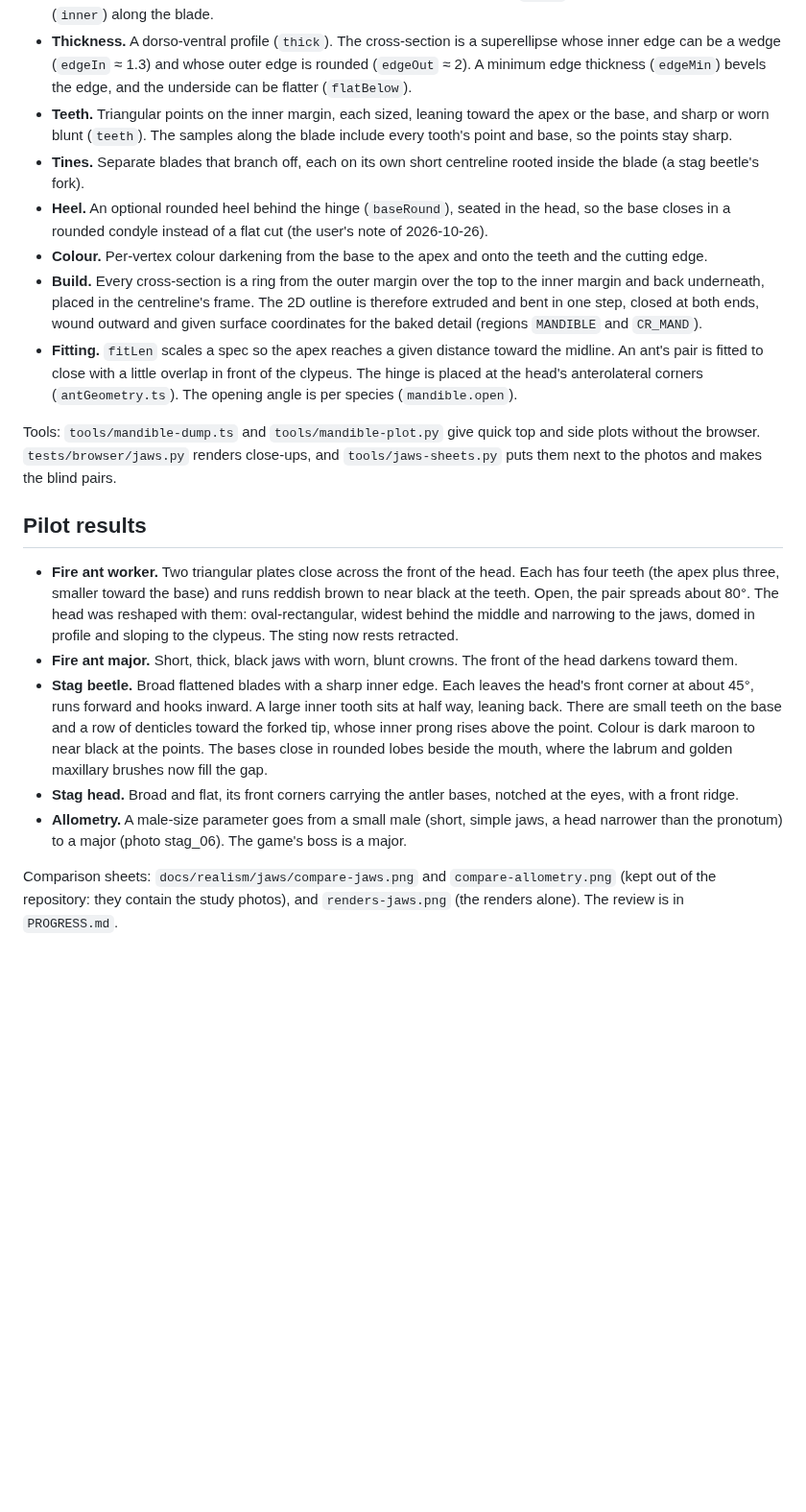
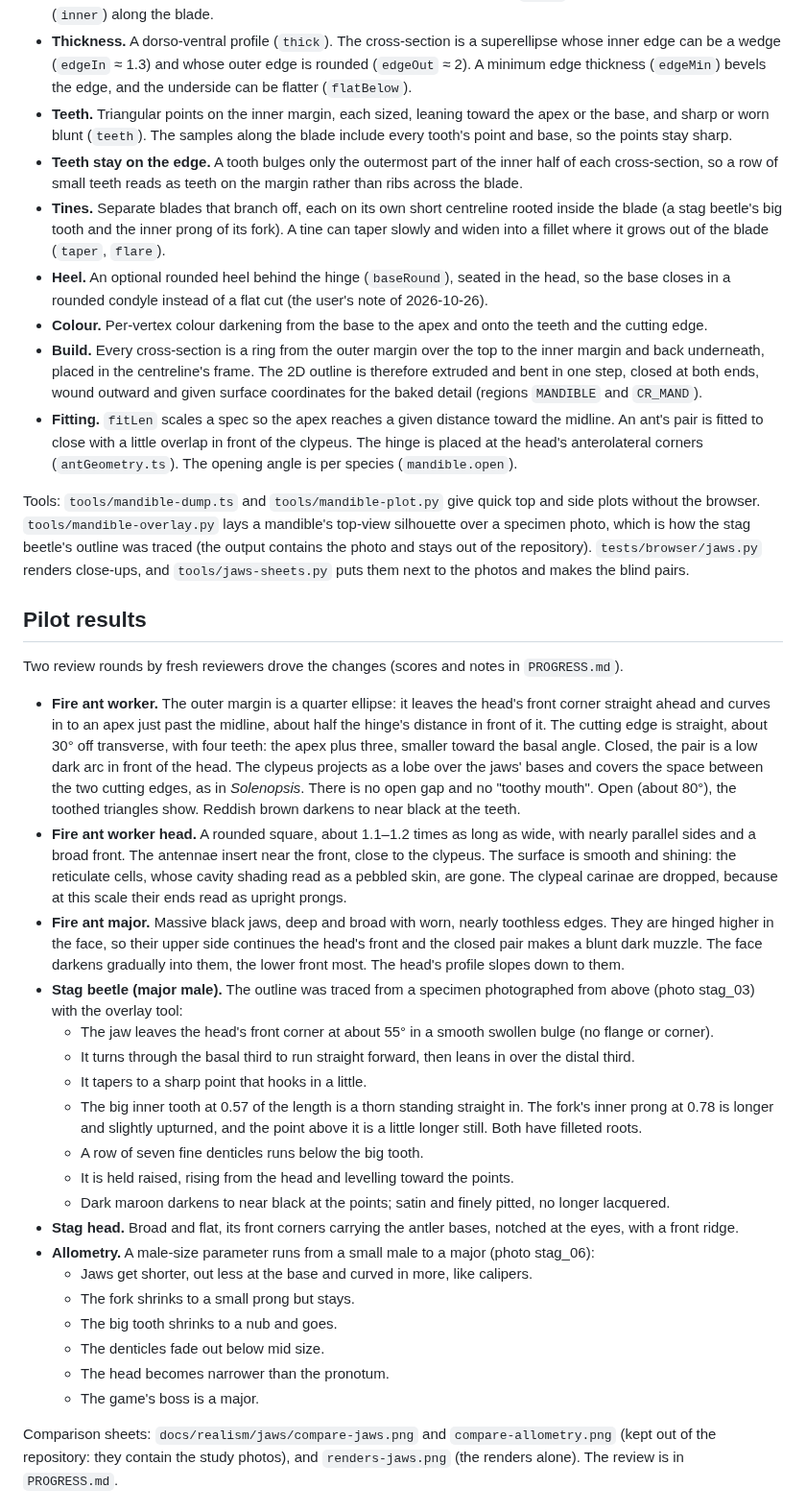
Before and after one commit to ChibisC/WIP, a Markdown page: docs/realism/jaws.md, the part around the change. Shown at 96% size. Drawn GitHub-style; blank space fills up the shorter version.

```diff
--- a/docs/realism/jaws.md
+++ b/docs/realism/jaws.md
@@ -20,8 +20,11 @@ A mandible is described as an entomologist would draw it. Each species' numbers
 - **Teeth.** Triangular points on the inner margin, each sized, leaning toward the apex or the base, and
   sharp or worn blunt (`teeth`). The samples along the blade include every tooth's point and base, so the
   points stay sharp.
+- **Teeth stay on the edge.** A tooth bulges only the outermost part of the inner half of each
+  cross-section, so a row of small teeth reads as teeth on the margin rather than ribs across the blade.
 - **Tines.** Separate blades that branch off, each on its own short centreline rooted inside the blade (a
-  stag beetle's fork).
+  stag beetle's big tooth and the inner prong of its fork). A tine can taper slowly and widen into a fillet
+  where it grows out of the blade (`taper`, `flare`).
 - **Heel.** An optional rounded heel behind the hinge (`baseRound`), seated in the head, so the base closes
   in a rounded condyle instead of a flat cut (the user's note of 2026-10-26).
 - **Colour.** Per-vertex colour darkening from the base to the apex and onto the teeth and the cutting edge.
@@ -34,26 +37,48 @@ A mandible is described as an entomologist would draw it. Each species' numbers
   anterolateral corners (`antGeometry.ts`). The opening angle is per species (`mandible.open`).
 
 Tools: `tools/mandible-dump.ts` and `tools/mandible-plot.py` give quick top and side plots without the
-browser. `tests/browser/jaws.py` renders close-ups, and `tools/jaws-sheets.py` puts them next to the photos and
+browser. `tools/mandible-overlay.py` lays a mandible's top-view silhouette over a specimen photo, which is how
+the stag beetle's outline was traced (the output contains the photo and stays out of the repository). `tests/browser/jaws.py` renders close-ups, and `tools/jaws-sheets.py` puts them next to the photos and
 makes the blind pairs.
 
 ## Pilot results
 
-- **Fire ant worker.** Two triangular plates close across the front of the head. Each has four teeth (the
-  apex plus three, smaller toward the base) and runs reddish brown to near black at the teeth. Open, the pair
-  spreads about 80°. The head was reshaped with them: oval-rectangular, widest behind the middle and
-  narrowing to the jaws, domed in profile and sloping to the clypeus. The sting now rests retracted.
-- **Fire ant major.** Short, thick, black jaws with worn, blunt crowns. The front of the head darkens toward
-  them.
-- **Stag beetle.** Broad flattened blades with a sharp inner edge. Each leaves the head's front corner at
-  about 45°, runs forward and hooks inward. A large inner tooth sits at half way, leaning back. There are
-  small teeth on the base and a row of denticles toward the forked tip, whose inner prong rises above the
-  point. Colour is dark maroon to near black at the points. The bases close in rounded lobes beside the mouth,
-  where the labrum and golden maxillary brushes now fill the gap.
+Two review rounds by fresh reviewers drove the changes (scores and notes in `PROGRESS.md`).
+
+- **Fire ant worker.** The outer margin is a quarter ellipse: it leaves the head's front corner straight
+  ahead and curves in to an apex just past the midline, about half the hinge's distance in front of it. The
+  cutting edge is straight, about 30° off transverse, with four teeth: the apex plus three, smaller toward
+  the basal angle. Closed, the pair is a low dark arc in front of the head. The clypeus projects as a lobe
+  over the jaws' bases and covers the space between the two cutting edges, as in *Solenopsis*. There is no
+  open gap and no "toothy mouth". Open (about 80°), the toothed triangles show. Reddish brown darkens to near
+  black at the teeth.
+- **Fire ant worker head.** A rounded square, about 1.1–1.2 times as long as wide, with nearly parallel sides
+  and a broad front. The antennae insert near the front, close to the clypeus. The surface is smooth and
+  shining: the reticulate cells, whose cavity shading read as a pebbled skin, are gone. The clypeal carinae
+  are dropped, because at this scale their ends read as upright prongs.
+- **Fire ant major.** Massive black jaws, deep and broad with worn, nearly toothless edges. They are hinged
+  higher in the face, so their upper side continues the head's front and the closed pair makes a blunt dark
+  muzzle. The face darkens gradually into them, the lower front most. The head's profile slopes down to them.
+- **Stag beetle (major male).** The outline was traced from a specimen photographed from above (photo
+  stag_03) with the overlay tool:
+  - The jaw leaves the head's front corner at about 55° in a smooth swollen bulge (no flange or corner).
+  - It turns through the basal third to run straight forward, then leans in over the distal third.
+  - It tapers to a sharp point that hooks in a little.
+  - The big inner tooth at 0.57 of the length is a thorn standing straight in. The fork's inner prong at 0.78
+    is longer and slightly upturned, and the point above it is a little longer still. Both have filleted
+    roots.
+  - A row of seven fine denticles runs below the big tooth.
+  - It is held raised, rising from the head and levelling toward the points.
+  - Dark maroon darkens to near black at the points; satin and finely pitted, no longer lacquered.
 - **Stag head.** Broad and flat, its front corners carrying the antler bases, notched at the eyes, with a
   front ridge.
-- **Allometry.** A male-size parameter goes from a small male (short, simple jaws, a head narrower than the
-  pronotum) to a major (photo stag_06). The game's boss is a major.
+- **Allometry.** A male-size parameter runs from a small male to a major (photo stag_06):
+  - Jaws get shorter, out less at the base and curved in more, like calipers.
+  - The fork shrinks to a small prong but stays.
+  - The big tooth shrinks to a nub and goes.
+  - The denticles fade out below mid size.
+  - The head becomes narrower than the pronotum.
+  - The game's boss is a major.
 
 Comparison sheets: `docs/realism/jaws/compare-jaws.png` and `compare-allometry.png` (kept out of the
 repository: they contain the study photos), and `renders-jaws.png` (the renders alone). The review is in
```
Also changed, not shown: docs/creatures/lucanus-cervus.md (+12 -11 lines), docs/creatures/solenopsis-geminata.md (+13 -7 lines), docs/realism/jaws/renders-jaws.png, 4 other files.
